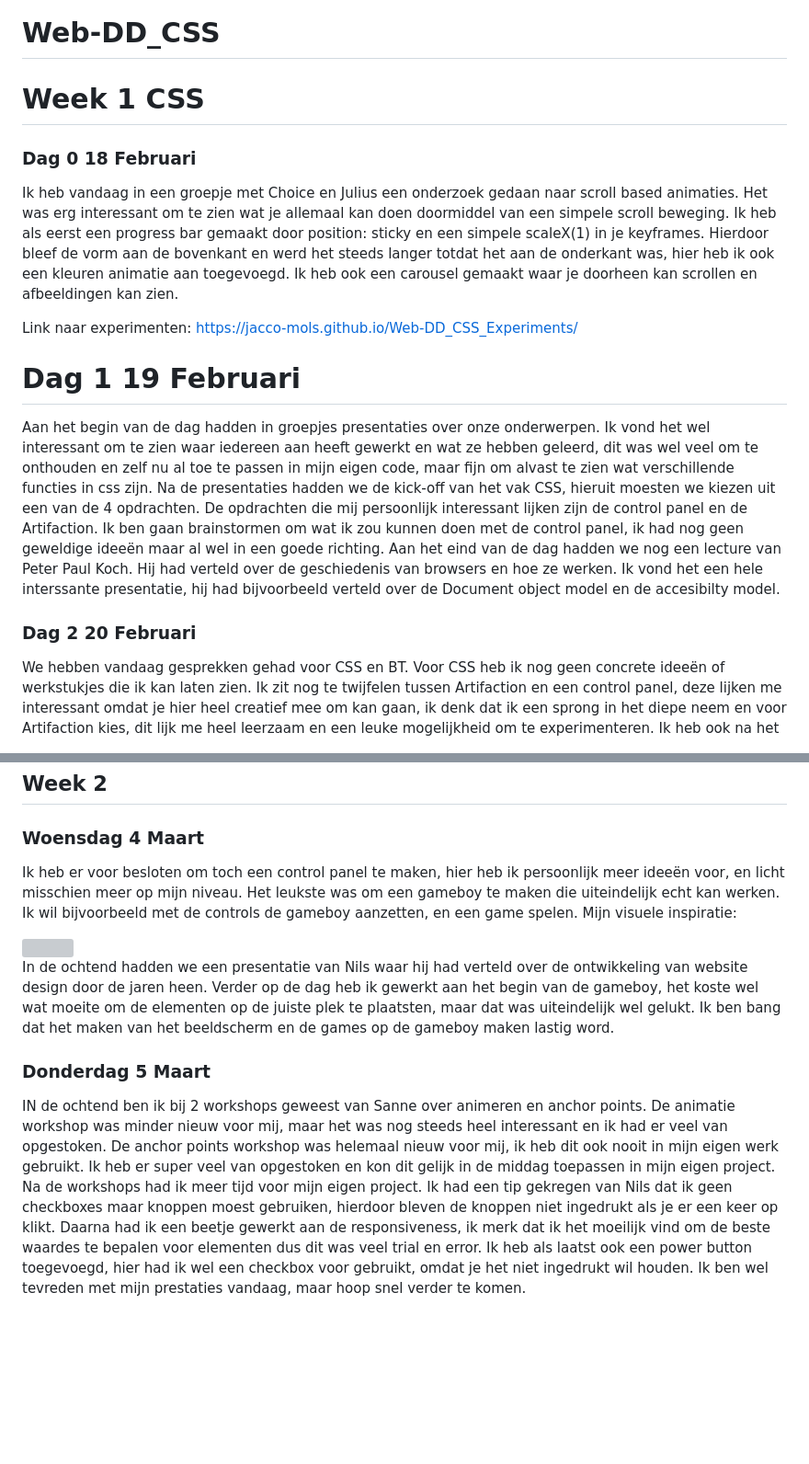
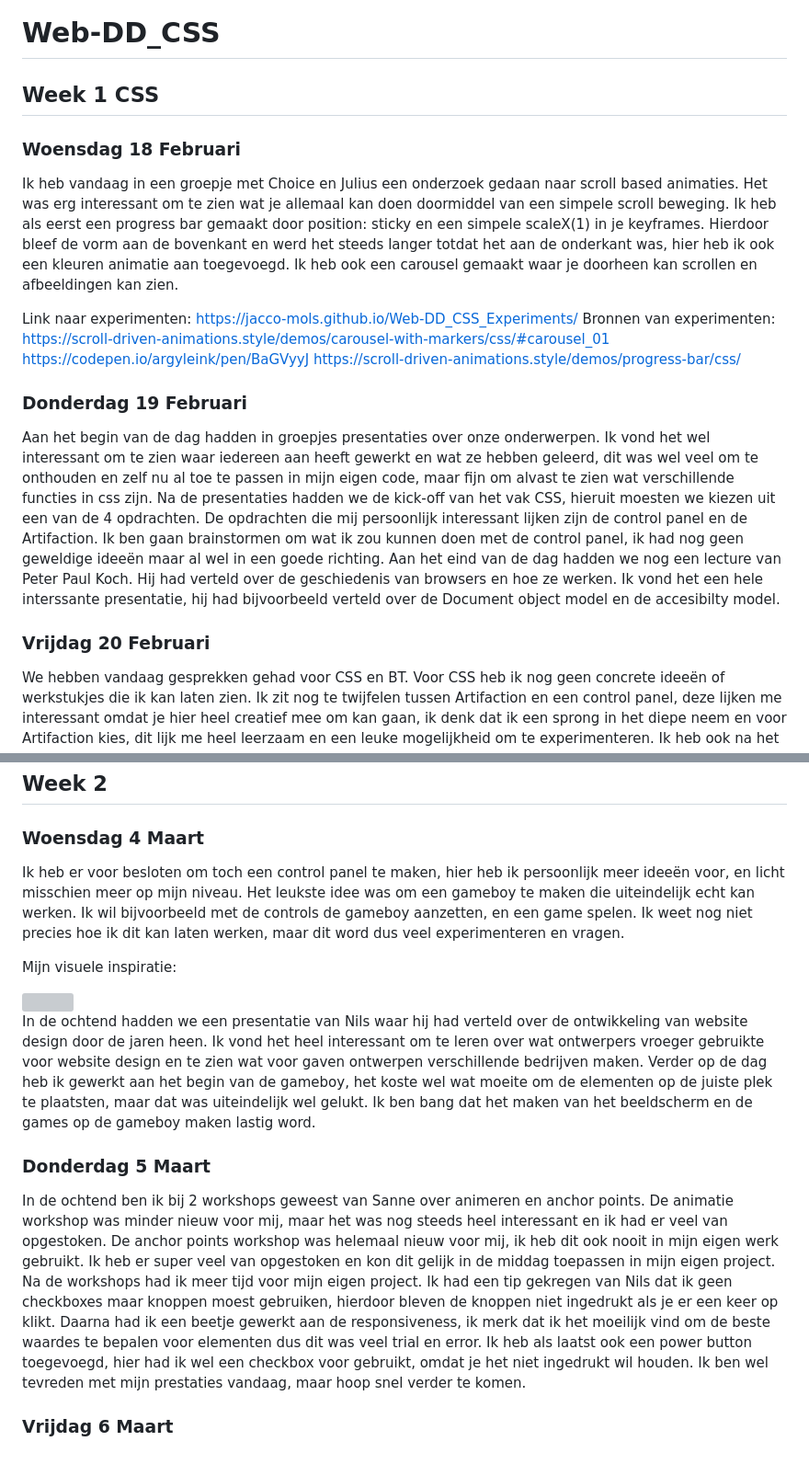
Before and after one commit to Jacco-Mols/Web-DD_CSS, a Markdown page: README.md, 2 parts joined by grey strips. Shown at 92% size. Rendered like a GitHub page; blank space fills up the shorter version; grey boxes are pictures that could not be loaded.

Commit message:
Revise dates and enhance descriptions in README
Updated the README to correct dates and improve clarity.

```diff
--- a/README.md
+++ b/README.md
@@ -1,17 +1,21 @@
 # Web-DD_CSS
 
 
-# Week 1 CSS
+## Week 1 CSS
 
-### Dag 0 18 Februari
+### Woensdag 18 Februari
 Ik heb vandaag in een groepje met Choice en Julius een onderzoek gedaan naar scroll based animaties. Het was erg interessant om te zien wat je allemaal kan doen doormiddel van een simpele scroll beweging. Ik heb als eerst een progress bar gemaakt door position: sticky en een simpele scaleX(1) in je keyframes. Hierdoor bleef de vorm aan de bovenkant en werd het steeds langer totdat het aan de onderkant was, hier heb ik ook een kleuren animatie aan toegevoegd. Ik heb ook een carousel gemaakt waar je doorheen kan scrollen en afbeeldingen kan zien.
 
 Link naar experimenten: https://jacco-mols.github.io/Web-DD_CSS_Experiments/
+Bronnen van experimenten:
+https://scroll-driven-animations.style/demos/carousel-with-markers/css/#carousel_01
+https://codepen.io/argyleink/pen/BaGVyyJ
+https://scroll-driven-animations.style/demos/progress-bar/css/
 
-# Dag 1 19 Februari
+### Donderdag 19 Februari
 Aan het begin van de dag hadden in groepjes presentaties over onze onderwerpen. Ik vond het wel interessant om te zien waar iedereen aan heeft gewerkt en wat ze hebben geleerd, dit was wel veel om te onthouden en zelf nu al toe te passen in mijn eigen code, maar fijn om alvast te zien wat verschillende functies in css zijn. Na de presentaties hadden we de kick-off van het vak CSS, hieruit moesten we kiezen uit een van de 4 opdrachten. De opdrachten die mij persoonlijk interessant lijken zijn de control panel en de Artifaction. Ik ben gaan brainstormen om wat ik zou kunnen doen met de control panel, ik had nog geen geweldige ideeën maar al wel in een goede richting. Aan het eind van de dag hadden we nog een lecture van Peter Paul Koch. Hij had verteld over de geschiedenis van browsers en hoe ze werken. Ik vond het een hele interssante presentatie, hij had bijvoorbeeld verteld over de Document object model en de accesibilty model.
 
-### Dag 2 20 Februari
+### Vrijdag 20 Februari
 We hebben vandaag gesprekken gehad voor CSS en BT. Voor CSS heb ik nog geen concrete ideeën of werkstukjes die ik kan laten zien. Ik zit nog te twijfelen tussen Artifaction en een control panel, deze lijken me interessant omdat je hier heel creatief mee om kan gaan, ik denk dat ik een sprong in het diepe neem en voor Artifaction kies, dit lijk me heel leerzaam en een leuke mogelijkheid om te experimenteren. Ik heb ook na het gesprek met Nils een duidelijker beeld gekregen waardoor ik een beeld kan vormen.
 
 ### Week 1 CSS
@@ -21,12 +25,16 @@ Mijn ideeën voor css zijn tot nu toe wel vaag ik heb nog geen concrete ideeën
 ## Week 2
 
 ### Woensdag 4 Maart
-Ik heb er voor besloten om toch een control panel te maken, hier heb ik persoonlijk meer ideeën voor, en licht misschien meer op mijn niveau. Het leukste was om een gameboy te maken die uiteindelijk echt kan werken. Ik wil bijvoorbeeld met de controls de gameboy aanzetten, en een game spelen.
+Ik heb er voor besloten om toch een control panel te maken, hier heb ik persoonlijk meer ideeën voor, en licht misschien meer op mijn niveau. Het leukste idee was om een gameboy te maken die uiteindelijk echt kan werken. Ik wil bijvoorbeeld met de controls de gameboy aanzetten, en een game spelen. Ik weet nog niet precies hoe ik dit kan laten werken, maar dit word dus veel experimenteren en vragen.
+
 Mijn visuele inspiratie:
 
 <img src='https://d2e6ccujb3mkqf.cloudfront.net/fc5aacb7-ca2a-4a80-a9c7-2ca6c01b647c-1_980d5b1a-d71c-4469-b635-1e837aeaab3f.jpg'>
 
-In de ochtend hadden we een presentatie van Nils waar hij had verteld over de ontwikkeling van website design door de jaren heen. Verder op de dag heb ik gewerkt aan het begin van de gameboy, het koste wel wat moeite om de elementen op de juiste plek te plaatsten, maar dat was uiteindelijk wel gelukt. Ik ben bang dat het maken van het beeldscherm en de games op de gameboy maken lastig word.
+In de ochtend hadden we een presentatie van Nils waar hij had verteld over de ontwikkeling van website design door de jaren heen. Ik vond het heel interessant om te leren over wat ontwerpers vroeger gebruikte voor website design en te zien wat voor gaven ontwerpen verschillende bedrijven maken.
+Verder op de dag heb ik gewerkt aan het begin van de gameboy, het koste wel wat moeite om de elementen op de juiste plek te plaatsten, maar dat was uiteindelijk wel gelukt. Ik ben bang dat het maken van het beeldscherm en de games op de gameboy maken lastig word.
 
 ### Donderdag 5 Maart
-IN de ochtend ben ik bij 2 workshops geweest van Sanne over animeren en anchor points. De animatie workshop was minder nieuw voor mij, maar het was nog steeds heel interessant en ik had er veel van opgestoken. De anchor points workshop was helemaal nieuw voor mij, ik heb dit ook nooit in mijn eigen werk gebruikt. Ik heb er super veel van opgestoken en kon dit gelijk in de middag toepassen in mijn eigen project. Na de workshops had ik meer tijd voor mijn eigen project. Ik had een tip gekregen van Nils dat ik geen checkboxes maar knoppen moest gebruiken, hierdoor bleven de knoppen niet ingedrukt als je er een keer op klikt. Daarna had ik een beetje gewerkt aan de responsiveness, ik merk dat ik het moeilijk vind om de beste waardes te bepalen voor elementen dus dit was veel trial en error. Ik heb als laatst ook een power button toegevoegd, hier had ik wel een checkbox voor gebruikt, omdat je het niet ingedrukt wil houden. Ik ben wel tevreden met mijn prestaties vandaag, maar hoop snel verder te komen.
+In de ochtend ben ik bij 2 workshops geweest van Sanne over animeren en anchor points. De animatie workshop was minder nieuw voor mij, maar het was nog steeds heel interessant en ik had er veel van opgestoken. De anchor points workshop was helemaal nieuw voor mij, ik heb dit ook nooit in mijn eigen werk gebruikt. Ik heb er super veel van opgestoken en kon dit gelijk in de middag toepassen in mijn eigen project. Na de workshops had ik meer tijd voor mijn eigen project. Ik had een tip gekregen van Nils dat ik geen checkboxes maar knoppen moest gebruiken, hierdoor bleven de knoppen niet ingedrukt als je er een keer op klikt. Daarna had ik een beetje gewerkt aan de responsiveness, ik merk dat ik het moeilijk vind om de beste waardes te bepalen voor elementen dus dit was veel trial en error. Ik heb als laatst ook een power button toegevoegd, hier had ik wel een checkbox voor gebruikt, omdat je het niet ingedrukt wil houden. Ik ben wel tevreden met mijn prestaties vandaag, maar hoop snel verder te komen.
+
+### Vrijdag 6 Maart
```
